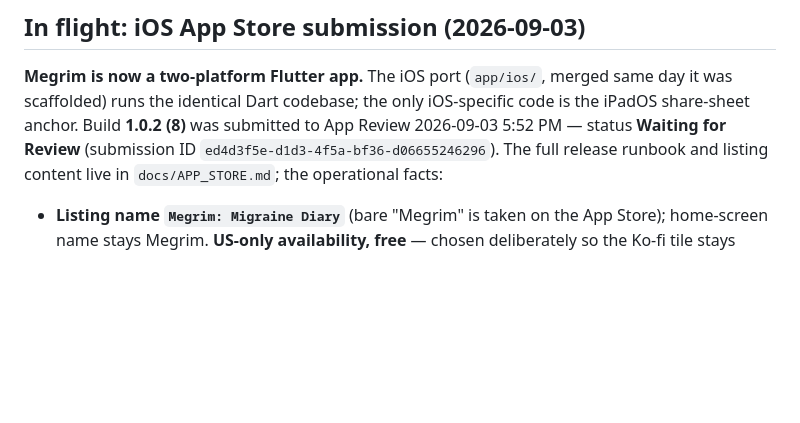
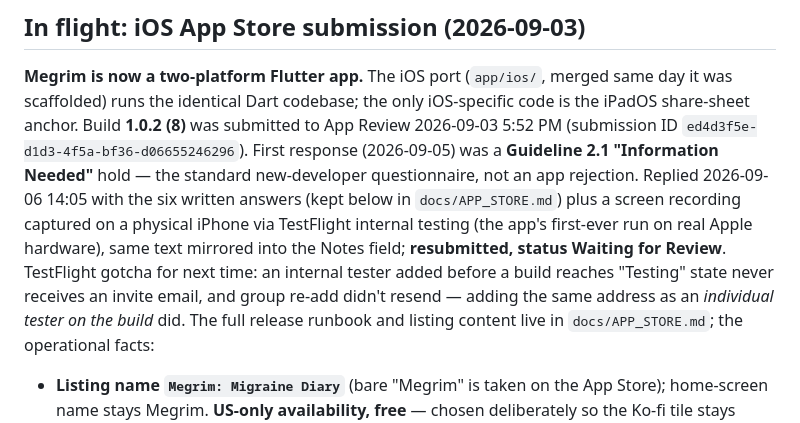
Before and after one commit to smaegley/megrim, a Markdown page: docs/STATUS.md, the part around the change. Rendered like a GitHub page; blank space fills up the shorter version.

Commit message:
docs(status): replied to 2.1 info request with device recording; resubmitted 2026-09-06
Co-Authored-By: Claude Fable 5 <noreply@anthropic.com>

```diff
--- a/docs/STATUS.md
+++ b/docs/STATUS.md
@@ -9,8 +9,15 @@ A resume-here snapshot: what is shipped, what is in flight, and what the open th
 
 **Megrim is now a two-platform Flutter app.** The iOS port (`app/ios/`, merged same day it was
 scaffolded) runs the identical Dart codebase; the only iOS-specific code is the iPadOS share-sheet
-anchor. Build **1.0.2 (8)** was submitted to App Review 2026-09-03 5:52 PM — status **Waiting for
-Review** (submission ID `ed4d3f5e-d1d3-4f5a-bf36-d06655246296`). The full release runbook and
+anchor. Build **1.0.2 (8)** was submitted to App Review 2026-09-03 5:52 PM (submission ID
+`ed4d3f5e-d1d3-4f5a-bf36-d06655246296`). First response (2026-09-05) was a **Guideline 2.1
+"Information Needed"** hold — the standard new-developer questionnaire, not an app rejection.
+Replied 2026-09-06 14:05 with the six written answers (kept below in `docs/APP_STORE.md`) plus a
+screen recording captured on a physical iPhone via TestFlight internal testing (the app's
+first-ever run on real Apple hardware), same text mirrored into the Notes field; **resubmitted,
+status Waiting for Review**. TestFlight gotcha for next time: an internal tester added before a
+build reaches "Testing" state never receives an invite email, and group re-add didn't resend —
+adding the same address as an *individual tester on the build* did. The full release runbook and
 listing content live in `docs/APP_STORE.md`; the operational facts:
 
 - **Listing name `Megrim: Migraine Diary`** (bare "Megrim" is taken on the App Store); home-screen
```
